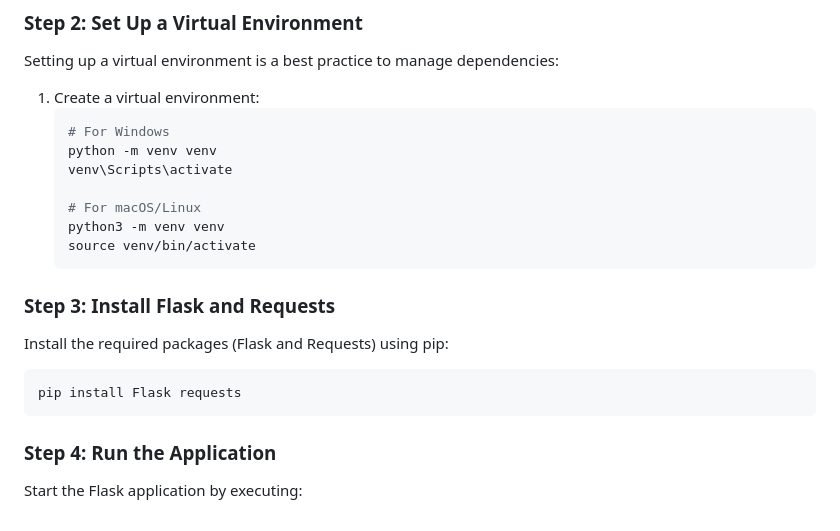
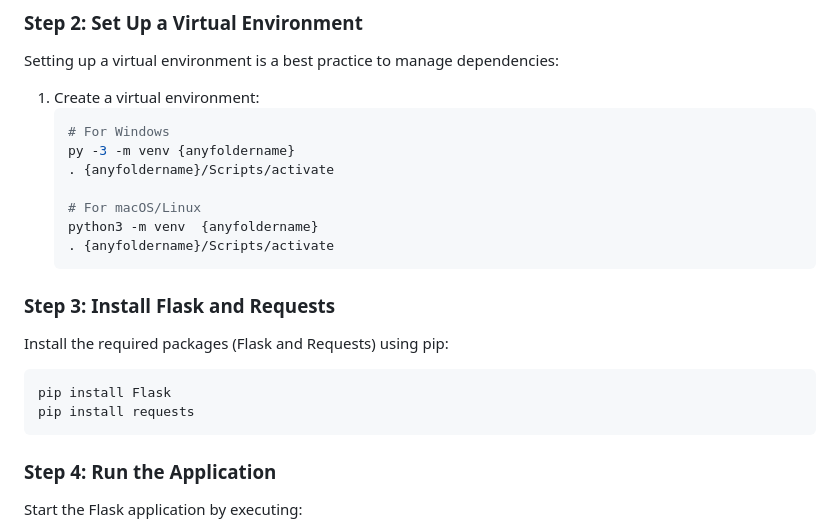
Before and after one commit to MohdHakimFz/Assignment-SWC2373, a Markdown page: README.md, the part around the change. Rendered like a GitHub page.

````diff
--- a/README.md
+++ b/README.md
@@ -35,18 +35,19 @@ Setting up a virtual environment is a best practice to manage dependencies:
 1. Create a virtual environment:
    ```bash
    # For Windows
-   python -m venv venv
-   venv\Scripts\activate
+   py -3 -m venv {anyfoldername}
+   . {anyfoldername}/Scripts/activate
 
    # For macOS/Linux
-   python3 -m venv venv
-   source venv/bin/activate
+   python3 -m venv  {anyfoldername}
+   . {anyfoldername}/Scripts/activate
    ```
 
 ### Step 3: Install Flask and Requests
 Install the required packages (Flask and Requests) using pip:
 ```bash
-pip install Flask requests
+pip install Flask
+pip install requests
 ```
 
 ### Step 4: Run the Application
````
